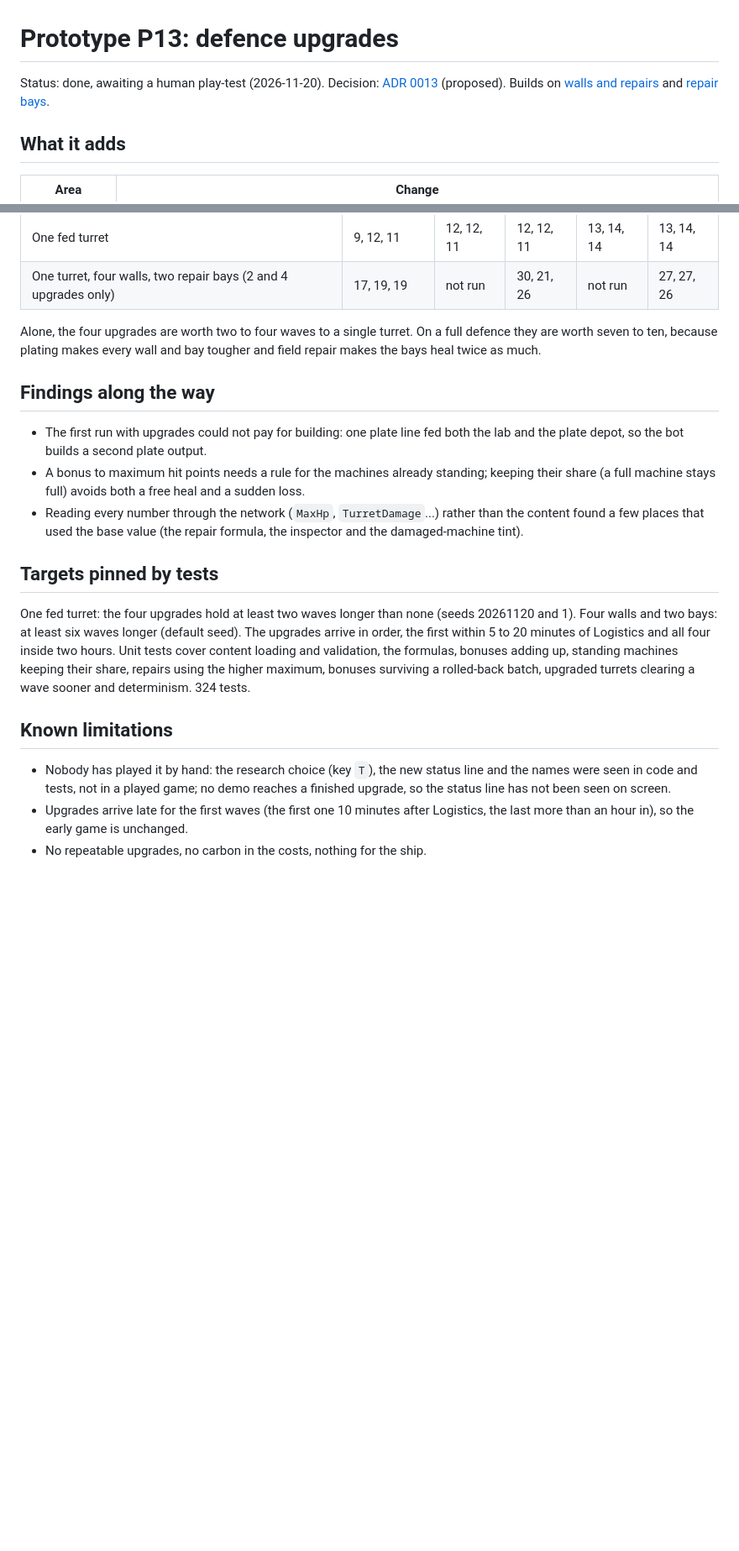
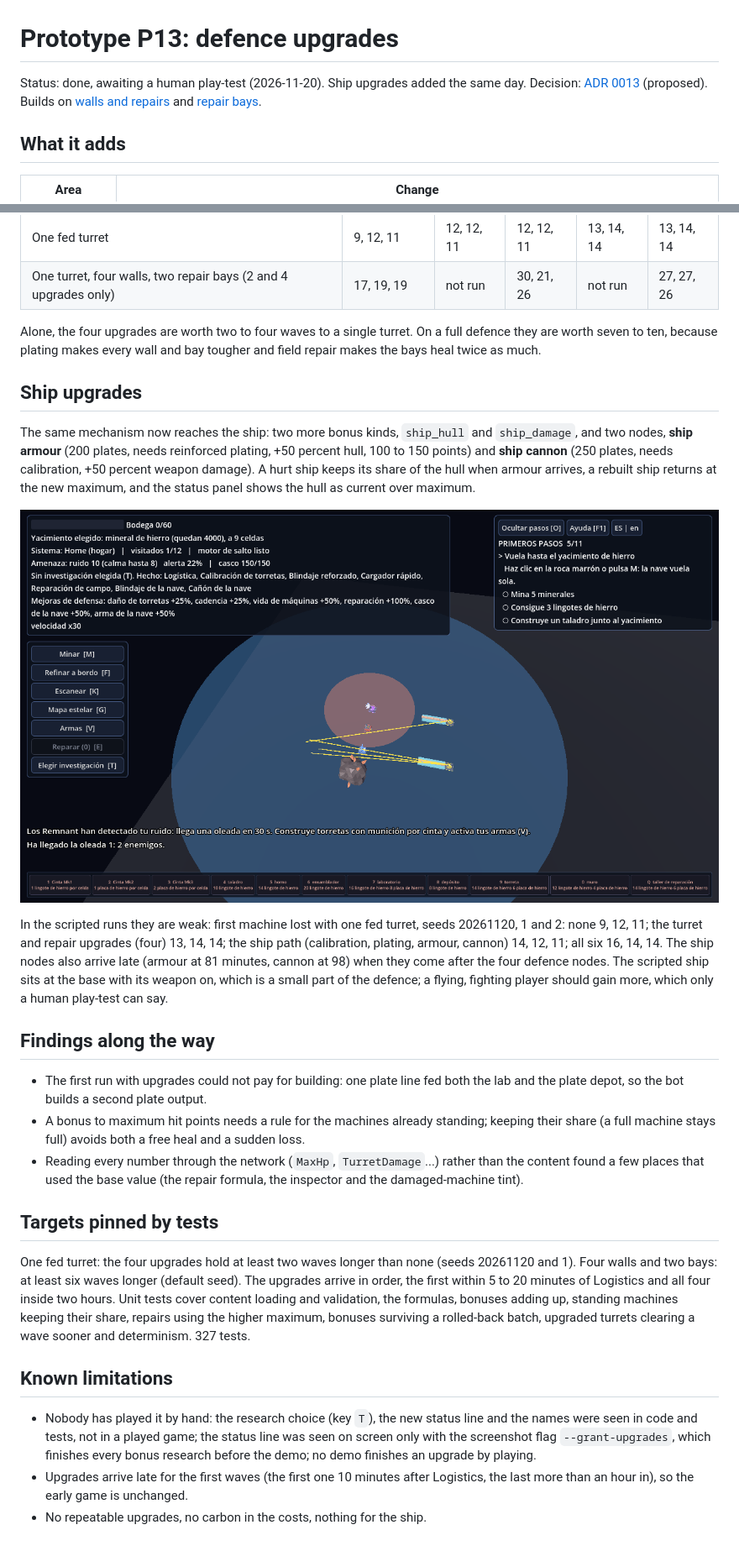
Before and after one commit to Sebas1705/Starfoundry, a Markdown page: docs/prototypes/defense-upgrades.md, 2 parts joined by grey strips. Shown at 84% size. Rendered like a GitHub page; pictures changed too: docs/prototypes/defense-upgrades-hud.png (added); blank space fills up the shorter version.

```diff
--- a/docs/prototypes/defense-upgrades.md
+++ b/docs/prototypes/defense-upgrades.md
@@ -1,6 +1,6 @@
 # Prototype P13: defence upgrades
 
-Status: done, awaiting a human play-test (2026-11-20). Decision: [ADR 0013](../adr/0013-defence-upgrades-are-research-bonuses.md) (proposed). Builds on [walls and repairs](walls-and-repairs.md) and [repair bays](repair-bays.md).
+Status: done, awaiting a human play-test (2026-11-20). Ship upgrades added the same day. Decision: [ADR 0013](../adr/0013-defence-upgrades-are-research-bonuses.md) (proposed). Builds on [walls and repairs](walls-and-repairs.md) and [repair bays](repair-bays.md).
 
 ## What it adds
 | Area | Change |
@@ -27,15 +27,22 @@ First machine lost, as the wave number (1 is the first wave), seeds 20261120, 1
 
 Alone, the four upgrades are worth two to four waves to a single turret. On a full defence they are worth seven to ten, because plating makes every wall and bay tougher and field repair makes the bays heal twice as much.
 
+## Ship upgrades
+The same mechanism now reaches the ship: two more bonus kinds, `ship_hull` and `ship_damage`, and two nodes, **ship armour** (200 plates, needs reinforced plating, +50 percent hull, 100 to 150 points) and **ship cannon** (250 plates, needs calibration, +50 percent weapon damage). A hurt ship keeps its share of the hull when armour arrives, a rebuilt ship returns at the new maximum, and the status panel shows the hull as current over maximum.
+
+![The status panel after all six upgrades, hull 150 over 150](defense-upgrades-hud.png)
+
+In the scripted runs they are weak: first machine lost with one fed turret, seeds 20261120, 1 and 2: none 9, 12, 11; the turret and repair upgrades (four) 13, 14, 14; the ship path (calibration, plating, armour, cannon) 14, 12, 11; all six 16, 14, 14. The ship nodes also arrive late (armour at 81 minutes, cannon at 98) when they come after the four defence nodes. The scripted ship sits at the base with its weapon on, which is a small part of the defence; a flying, fighting player should gain more, which only a human play-test can say.
+
 ## Findings along the way
 - The first run with upgrades could not pay for building: one plate line fed both the lab and the plate depot, so the bot builds a second plate output.
 - A bonus to maximum hit points needs a rule for the machines already standing; keeping their share (a full machine stays full) avoids both a free heal and a sudden loss.
 - Reading every number through the network (`MaxHp`, `TurretDamage`...) rather than the content found a few places that used the base value (the repair formula, the inspector and the damaged-machine tint).
 
 ## Targets pinned by tests
-One fed turret: the four upgrades hold at least two waves longer than none (seeds 20261120 and 1). Four walls and two bays: at least six waves longer (default seed). The upgrades arrive in order, the first within 5 to 20 minutes of Logistics and all four inside two hours. Unit tests cover content loading and validation, the formulas, bonuses adding up, standing machines keeping their share, repairs using the higher maximum, bonuses surviving a rolled-back batch, upgraded turrets clearing a wave sooner and determinism. 324 tests.
+One fed turret: the four upgrades hold at least two waves longer than none (seeds 20261120 and 1). Four walls and two bays: at least six waves longer (default seed). The upgrades arrive in order, the first within 5 to 20 minutes of Logistics and all four inside two hours. Unit tests cover content loading and validation, the formulas, bonuses adding up, standing machines keeping their share, repairs using the higher maximum, bonuses surviving a rolled-back batch, upgraded turrets clearing a wave sooner and determinism. 327 tests.
 
 ## Known limitations
-- Nobody has played it by hand: the research choice (key `T`), the new status line and the names were seen in code and tests, not in a played game; no demo reaches a finished upgrade, so the status line has not been seen on screen.
+- Nobody has played it by hand: the research choice (key `T`), the new status line and the names were seen in code and tests, not in a played game; the status line was seen on screen only with the screenshot flag `--grant-upgrades`, which finishes every bonus research before the demo; no demo finishes an upgrade by playing.
 - Upgrades arrive late for the first waves (the first one 10 minutes after Logistics, the last more than an hour in), so the early game is unchanged.
 - No repeatable upgrades, no carbon in the costs, nothing for the ship.
```
Also changed, not shown: docs/adr/0013-defence-upgrades-are-research-bonuses.md (+7 -6 lines), 11 other files.
